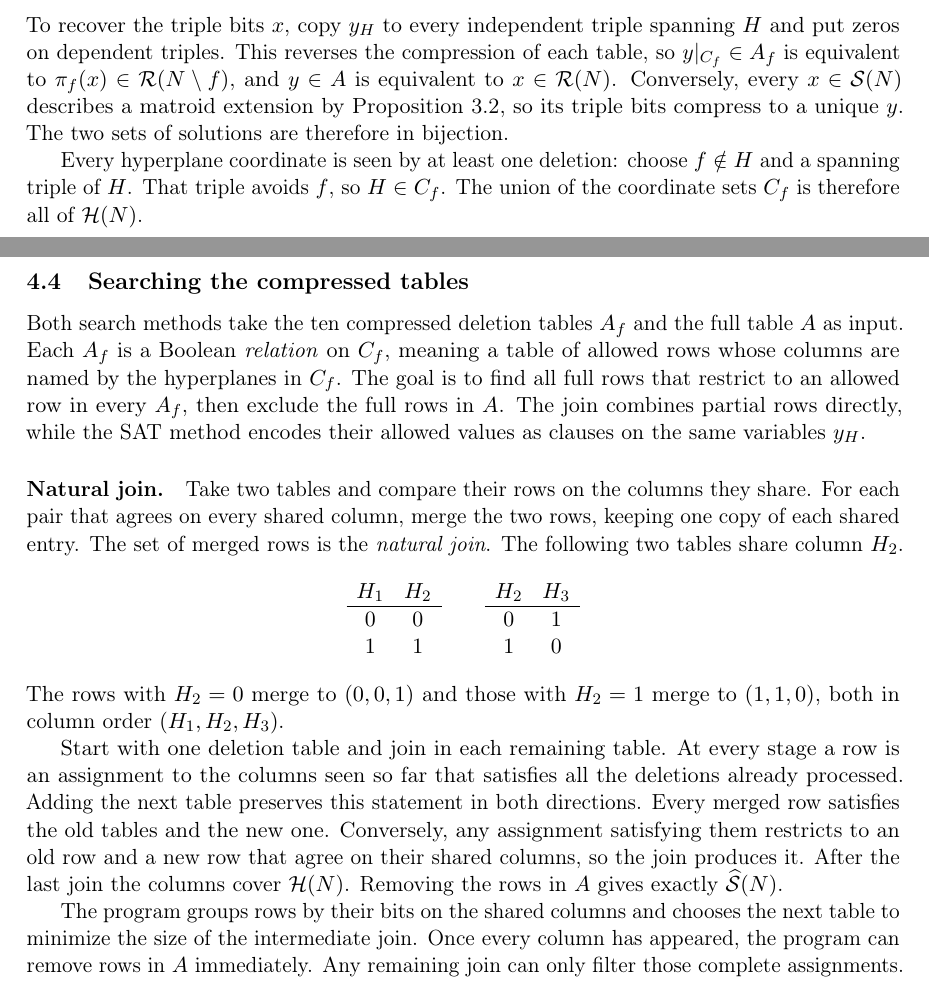
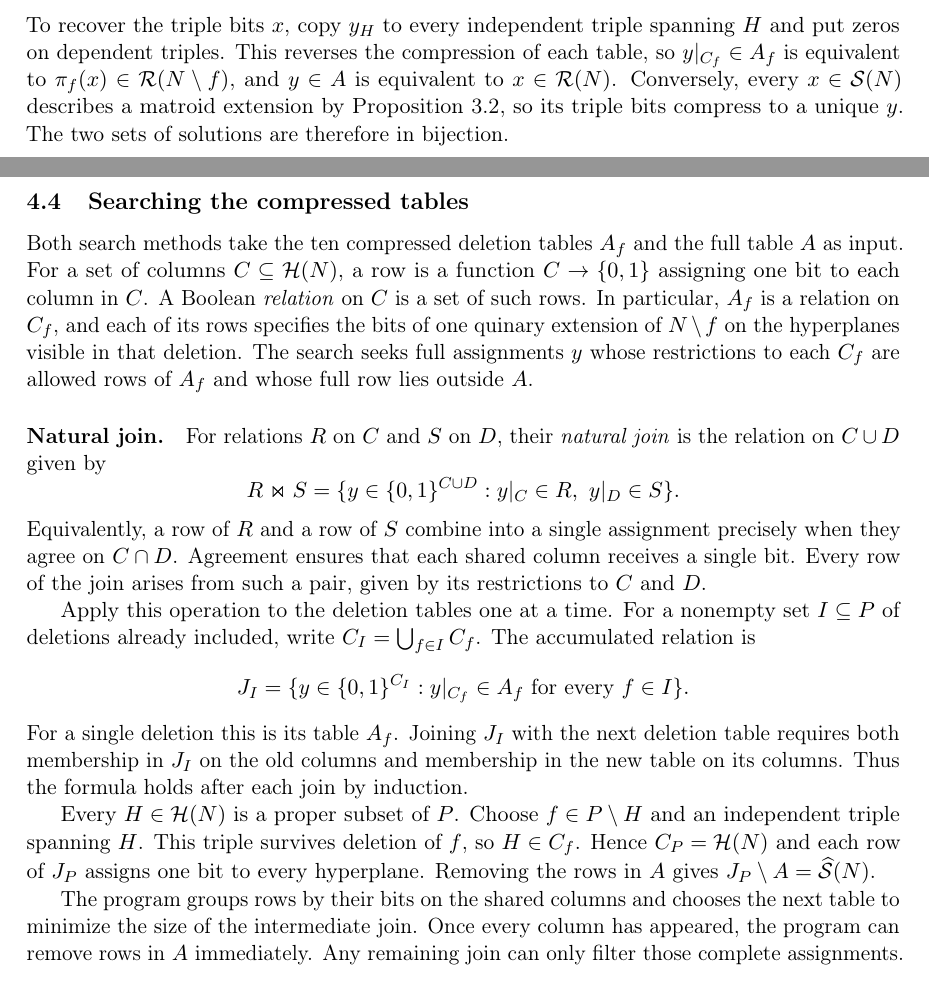
Before and after one commit to DengTianle/matroid1, a LaTeX paper (paper/main.tex): two parts of pages 9 and 10 of 20, joined at a grey line, cut so that both start at the same text. Compiled offline with pdfLaTeX.

Commit message:
Make section 4.4 join description more formal

```diff
--- a/paper/main.tex
+++ b/paper/main.tex
@@ -682,53 +682,51 @@ $x\in\mathcal S(N)$ describes a matroid extension by
 Proposition~\ref{prop:local}, so its triple bits compress to a
 unique $y$. The two sets of solutions are therefore in bijection.
 
-Every hyperplane coordinate is seen by at least one deletion:
-choose $f\notin H$ and a spanning triple of $H$. That triple avoids
-$f$, so $H\in C_f$. The union of the coordinate sets $C_f$ is
-therefore all of $\HH(N)$.
-
 \subsection{Searching the compressed tables}\label{sec:sat}
 
 Both search methods take the ten compressed deletion tables $A_f$
-and the full table $A$ as input. Each $A_f$ is a Boolean
-\emph{relation} on $C_f$, meaning a table of allowed rows whose
-columns are named by the hyperplanes in $C_f$. The goal is to find
-all full rows that restrict to an allowed row in every $A_f$, then
-exclude the full rows in $A$. The join combines partial rows
-directly, while the SAT method encodes their allowed values as
-clauses on the same variables $y_H$.
+and the full table $A$ as input. For a set of columns
+$C\subseteq\HH(N)$, a row is a function $C\to\{0,1\}$ assigning
+one bit to each column in $C$. A Boolean \emph{relation} on $C$
+is a set of such rows. In particular, $A_f$ is a relation on $C_f$,
+and each of its rows specifies the bits of one quinary extension
+of $N\setminus f$ on the hyperplanes visible in that deletion.
+The search seeks full assignments $y$ whose restrictions to
+each $C_f$ are allowed rows of $A_f$ and whose full row lies
+outside $A$.
 
 \paragraph{Natural join.}
-Take two tables and compare their rows on the columns they share.
-For each pair that agrees on every shared column, merge the two
-rows, keeping one copy of each shared entry. The set of merged
-rows is the \emph{natural join}. The following two tables share
-column $H_2$.
+For relations $R$ on $C$ and $S$ on $D$, their \emph{natural
+join} is the relation on $C\cup D$ given by
 \[
- \begin{array}{cc}
- H_1&H_2\\ \hline
- 0&0\\
- 1&1
- \end{array}
- \qquad
- \begin{array}{cc}
- H_2&H_3\\ \hline
- 0&1\\
- 1&0
- \end{array}
+ R\Join S
+ =
+ \{y\in\{0,1\}^{C\cup D} : y|_C\in R,\ y|_D\in S\}.
 \]
-The rows with $H_2=0$ merge to $(0,0,1)$ and those with $H_2=1$
-merge to $(1,1,0)$, both in column order $(H_1,H_2,H_3)$.
+Equivalently, a row of $R$ and a row of $S$ combine into a
+single assignment precisely when they agree on $C\cap D$.
+Agreement ensures that each shared column receives a single bit.
+Every row of the join arises from such a pair, given by its
+restrictions to $C$ and $D$.
 
-Start with one deletion table and join in each remaining table.
-At every stage a row is an assignment to the columns seen so far
-that satisfies all the deletions already processed. Adding the
-next table preserves this statement in both directions. Every
-merged row satisfies the old tables and the new one. Conversely,
-any assignment satisfying them restricts to an old row and a
-new row that agree on their shared columns, so the join produces it.
-After the last join the columns cover $\HH(N)$. Removing the
-rows in $A$ gives exactly $\widehat{\mathcal S}(N)$.
+Apply this operation to the deletion tables one at a time.
+For a nonempty set $I\subseteq P$ of deletions already included,
+write $C_I=\bigcup_{f\in I}C_f$. The accumulated relation is
+\[
+ J_I=\{y\in\{0,1\}^{C_I}:y|_{C_f}\in A_f
+                                  \text{ for every }f\in I\}.
+\]
+For a single deletion this is its table $A_f$. Joining $J_I$
+with the next deletion table requires both membership in $J_I$
+on the old columns and membership in the new table on its
+columns. Thus the formula holds after each join by induction.
+
+Every $H\in\HH(N)$ is a proper subset of $P$. Choose $f\in
+P\setminus H$ and an independent triple spanning $H$. This
+triple survives deletion of $f$, so $H\in C_f$. Hence
+$C_P=\HH(N)$ and each row of $J_P$ assigns one bit to every
+hyperplane. Removing the rows in $A$ gives
+$J_P\setminus A=\widehat{\mathcal S}(N)$.
 
 The program groups rows by their bits on the shared columns and
 chooses the next table to minimize the size of the intermediate
```
Also changed, not shown: paper/main.pdf, 1 other file.
